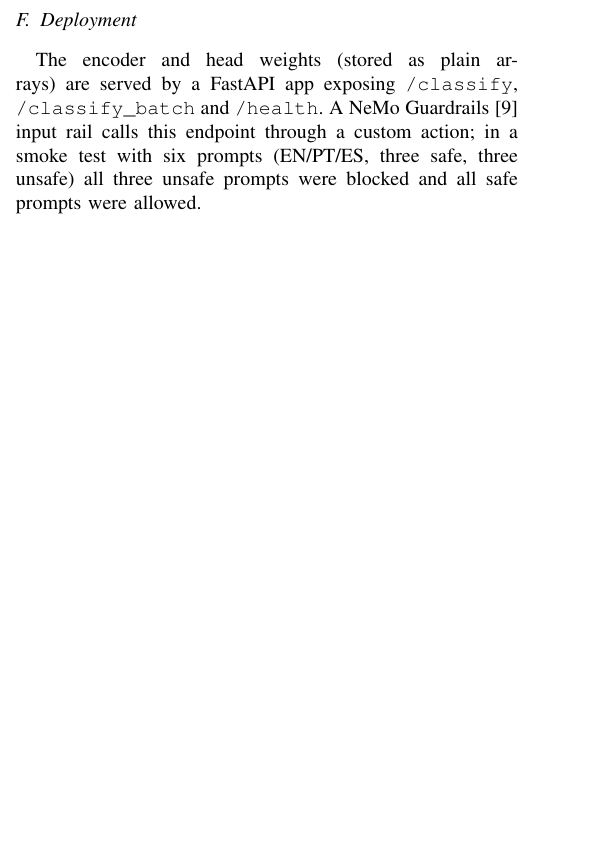
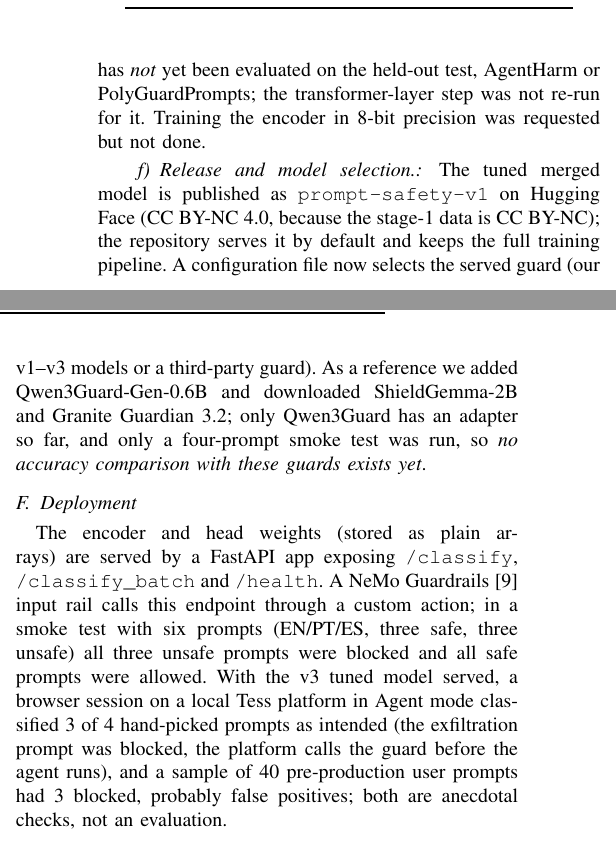
Before and after one commit to csmedeiros/guardrails, a LaTeX paper (paper/main.tex): part of one column of page 3 of 5 before the commit and two parts of the columns of page 4 of 5 after it, the two joined at a grey line, cut at the place of the change, the shorter picture padded with empty space. Compiled offline with pdfLaTeX.

Commit message:
Paper: Optuna search (val only), release and model selection, platform checks
Co-Authored-By: Claude Sonnet 5.5 <noreply@anthropic.com>
Claude-Session: https://claude.ai/code/session_01UQ45uEAq9U7oAAeTp8g84A

```diff
--- a/paper/main.tex
+++ b/paper/main.tex
@@ -182,8 +182,11 @@ v3 B & 71.4 & 50.5 & 85.0 & 71.9 & 70.4 \\
 \end{table}
 \paragraph{Results and limits.} Paired training lowers the benign-twin blocking rate on AgentHarm from 61\% to 45--50\% (unsafe recall 93.3\% for v3~B, 88.9\% for v3~A, versus 94.7\% for v2~B) and raises the enterprise-set accuracy, while the external PolyGuardPrompts accuracy is unchanged (about 70--72\%). A 45--50\% false-positive rate on AgentHarm remains too high for deployment. The enterprise sets have 60 prompts each, the synthetic test has three scenario types, and the enterprise scenarios overlap in topic with the paired data, so differences of a few points are not significant. The screenshot prompt itself is still allowed by all models (score 0.00). AgentHarm is used for evaluation only.
 
+\paragraph{Hyperparameter search (validation only).} We ran an Optuna TPE search (40 trials, MLP width, dropout, learning rate, weight decay, pair-loss weight, margin, twin up-weighting) on cached embeddings, scored on the validation scenarios only (MLflow \texttt{32-tune-head-v3}). Against the hand-set 512/128 head (val acc 82.9\%, FNR 5.7\%, FPR 28.6\%) the best trials all chose a 1024/256 head with val acc 85--87\%, FNR 3--7\% and FPR 20--27\%; the selected trial reaches 87.1\%, FNR 2.9\%, FPR 22.9\%. With 140 validation rows one prediction is 0.7 points, so this is a small gain within noise, and the tuned head (merged as \texttt{guard\_v3\_tuned\_A}) has \emph{not} yet been evaluated on the held-out test, AgentHarm or PolyGuardPrompts; the transformer-layer step was not re-run for it. Training the encoder in 8-bit precision was requested but not done.
+\paragraph{Release and model selection.} The tuned merged model is published as \texttt{prompt-safety-v1} on Hugging Face (CC BY-NC 4.0, because the stage-1 data is CC BY-NC); the repository serves it by default and keeps the full training pipeline. A configuration file now selects the served guard (our v1--v3 models or a third-party guard). As a reference we added Qwen3Guard-Gen-0.6B and downloaded ShieldGemma-2B and Granite Guardian 3.2; only Qwen3Guard has an adapter so far, and only a four-prompt smoke test was run, so \emph{no accuracy comparison with these guards exists yet}.
+
 \subsection{Deployment}
-The encoder and head weights (stored as plain arrays) are served by a FastAPI app exposing \texttt{/classify}, \texttt{/classify\_batch} and \texttt{/health}. A NeMo Guardrails~\cite{rebedea2023nemoguardrails} input rail calls this endpoint through a custom action; in a smoke test with six prompts (EN/PT/ES, three safe, three unsafe) all three unsafe prompts were blocked and all safe prompts were allowed.
+The encoder and head weights (stored as plain arrays) are served by a FastAPI app exposing \texttt{/classify}, \texttt{/classify\_batch} and \texttt{/health}. A NeMo Guardrails~\cite{rebedea2023nemoguardrails} input rail calls this endpoint through a custom action; in a smoke test with six prompts (EN/PT/ES, three safe, three unsafe) all three unsafe prompts were blocked and all safe prompts were allowed. With the v3 tuned model served, a browser session on a local Tess platform in Agent mode classified 3 of 4 hand-picked prompts as intended (the exfiltration prompt was blocked, the platform calls the guard before the agent runs), and a sample of 40 pre-production user prompts had 3 blocked, probably false positives; both are anecdotal checks, not an evaluation.
 
 \section{Limitations}
 \begin{itemize}
```
Also changed, not shown: paper/main.pdf.
